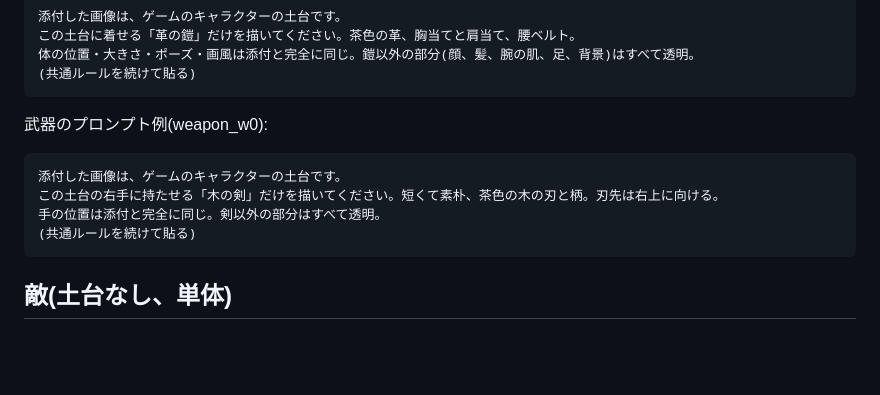
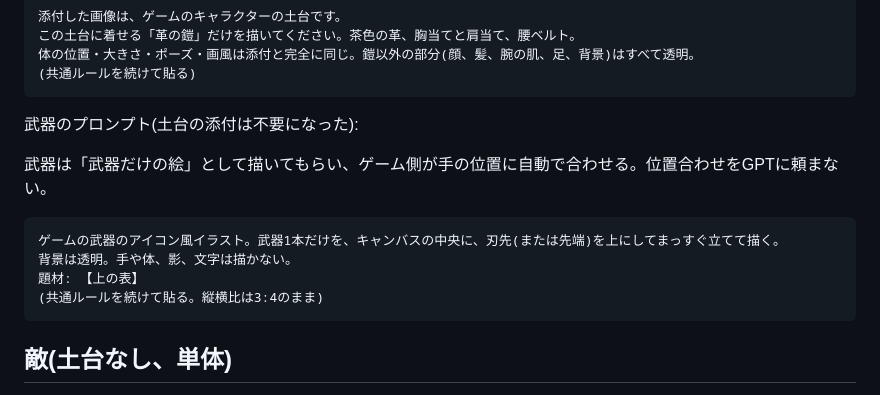
Before and after one commit to wittydesign/dungeon60, a Markdown page: prompts.md, the part around the change. Drawn GitHub-style; blank space fills up the shorter version.

Commit message:
注文書: 武器は単体の絵でよい(手の位置はゲーム側で合わせる)
Co-Authored-By: Claude Fable 5.1 <noreply@anthropic.com>

````diff
--- a/prompts.md
+++ b/prompts.md
@@ -45,13 +45,15 @@
 (共通ルールを続けて貼る)
 ```
 
-武器のプロンプト例(weapon_w0):
+武器のプロンプト(土台の添付は不要になった):
+
+武器は「武器だけの絵」として描いてもらい、ゲーム側が手の位置に自動で合わせる。位置合わせをGPTに頼まない。
 
 ```
-添付した画像は、ゲームのキャラクターの土台です。
-この土台の右手に持たせる「木の剣」だけを描いてください。短くて素朴、茶色の木の刃と柄。刃先は右上に向ける。
-手の位置は添付と完全に同じ。剣以外の部分はすべて透明。
-(共通ルールを続けて貼る)
+ゲームの武器のアイコン風イラスト。武器1本だけを、キャンバスの中央に、刃先(または先端)を上にしてまっすぐ立てて描く。
+背景は透明。手や体、影、文字は描かない。
+題材: 【上の表】
+(共通ルールを続けて貼る。縦横比は3:4のまま)
 ```
 
 ## 敵(土台なし、単体)
````
